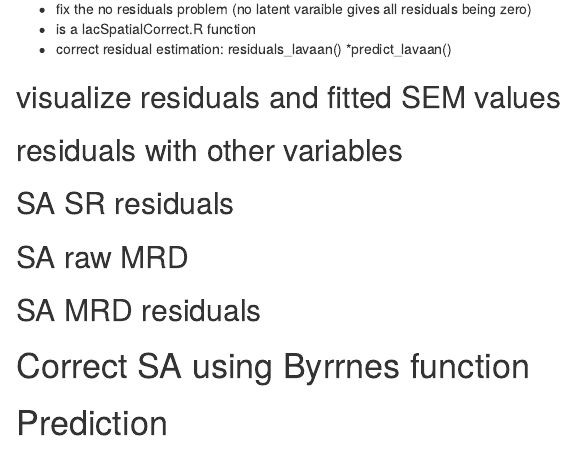
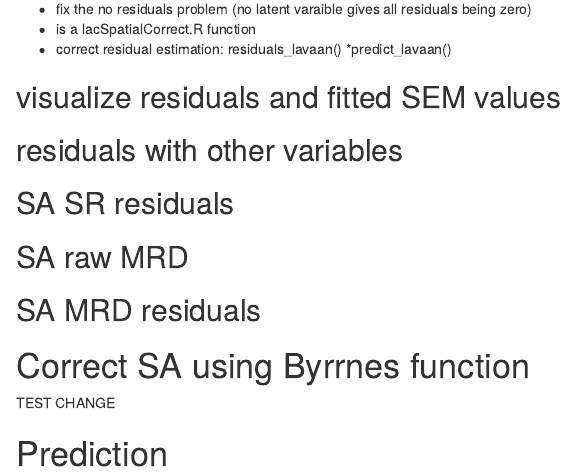
Before and after one commit to pebgroup/Global-plant-diversity, an R Markdown document (results/sem_results_new_order.rmd): the page in a window 1100 px wide, from 3540 px down. Rendered offline with R 4.5, knitr and Pandoc, with nearby package versions; the code chunks are not run, so their results and figures are left out.

Commit message:
test commit after repo fix

````diff
--- a/results/sem_results_new_order.rmd
+++ b/results/sem_results_new_order.rmd
@@ -1141,7 +1141,7 @@ round(c2.fit.SA.distbands$parameters$sub_trop_mbf[,c(2:6)],3)
 
 ```
 
-
+TEST CHANGE
 
 
 # Prediction
````
